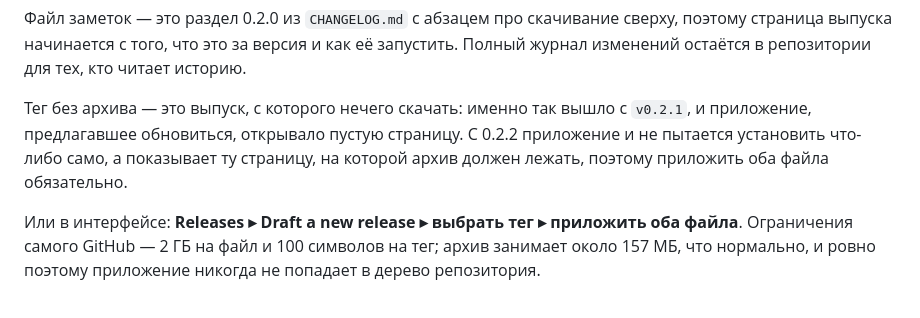
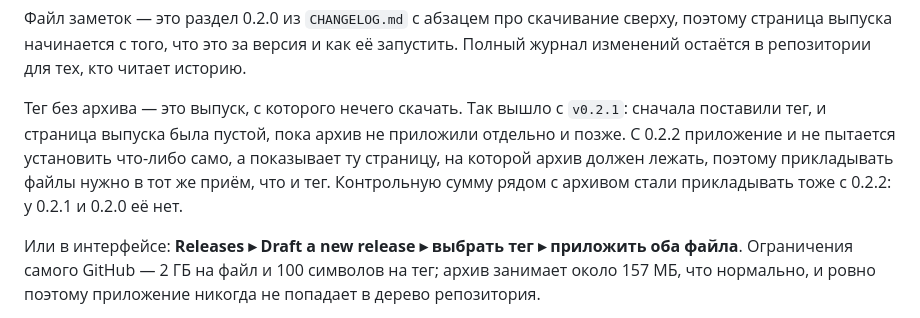
Before and after one commit to KentoGasai/LexiQode, a Markdown page: docs/publishing.md, the part around the change. Rendered like a GitHub page.

```diff
--- a/docs/publishing.md
+++ b/docs/publishing.md
@@ -173,10 +173,12 @@ gh release create v0.2.0 `
 поэтому страница выпуска начинается с того, что это за версия и как её запустить.
 Полный журнал изменений остаётся в репозитории для тех, кто читает историю.
 
-Тег без архива — это выпуск, с которого нечего скачать: именно так вышло с
-`v0.2.1`, и приложение, предлагавшее обновиться, открывало пустую страницу. С
-0.2.2 приложение и не пытается установить что-либо само, а показывает ту страницу,
-на которой архив должен лежать, поэтому приложить оба файла обязательно.
+Тег без архива — это выпуск, с которого нечего скачать. Так вышло с `v0.2.1`:
+сначала поставили тег, и страница выпуска была пустой, пока архив не приложили
+отдельно и позже. С 0.2.2 приложение и не пытается установить что-либо само, а
+показывает ту страницу, на которой архив должен лежать, поэтому прикладывать файлы
+нужно в тот же приём, что и тег. Контрольную сумму рядом с архивом стали
+прикладывать тоже с 0.2.2: у 0.2.1 и 0.2.0 её нет.
 
 Или в интерфейсе: **Releases ▸ Draft a new release ▸ выбрать тег ▸ приложить оба
 файла**. Ограничения самого GitHub — 2 ГБ на файл и 100 символов на тег; архив
```
Also changed, not shown: CHANGELOG.md (+4 -4 lines), docs/release-notes/v0.2.2.md (+2 -2 lines).
